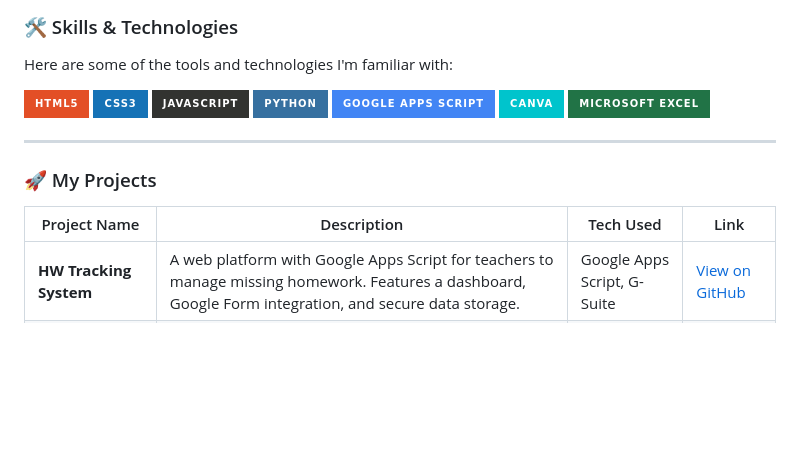
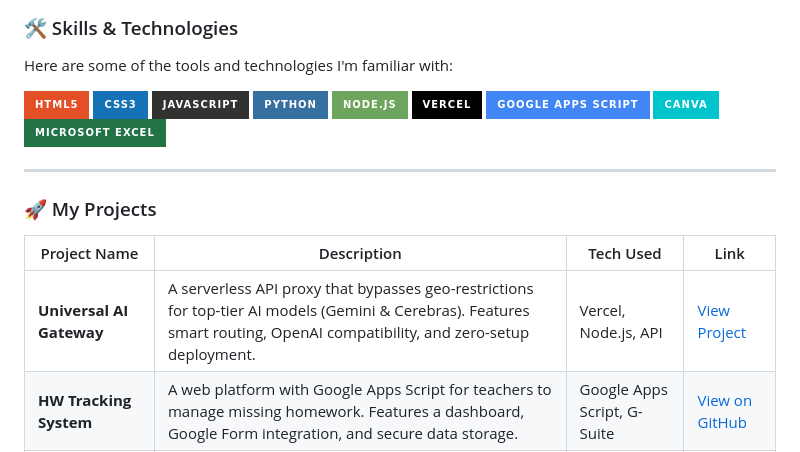
Before and after one commit to hugow0528/hugow0528, a Markdown page: README.md, the part around one of its changes. Rendered like a GitHub page; badges without logos; blank space fills up the shorter version.

```diff
--- a/README.md
+++ b/README.md
@@ -34,6 +34,8 @@ Here are some of the tools and technologies I'm familiar with:
 ![CSS3](https://img.shields.io/badge/css3-%231572B6.svg?style=for-the-badge&logo=css3&logoColor=white)
 ![JavaScript](https://img.shields.io/badge/javascript-%23323330.svg?style=for-the-badge&logo=javascript&logoColor=%23F7DF1E)
 ![Python](https://img.shields.io/badge/python-3670A0?style=for-the-badge&logo=python&logoColor=ffdd54)
+![NodeJS](https://img.shields.io/badge/node.js-6DA55F?style=for-the-badge&logo=node.js&logoColor=white)
+![Vercel](https://img.shields.io/badge/vercel-%23000000.svg?style=for-the-badge&logo=vercel&logoColor=white)
 ![Google Apps Script](https://img.shields.io/badge/Google%20Apps%20Script-4285F4?style=for-the-badge&logo=google&logoColor=white)
 ![Canva](https://img.shields.io/badge/Canva-%2300C4CC.svg?style=for-the-badge&logo=Canva&logoColor=white)
 ![Microsoft Excel](https://img.shields.io/badge/Microsoft_Excel-217346?style=for-the-badge&logo=microsoft-excel&logoColor=white)
@@ -44,6 +46,7 @@ Here are some of the tools and technologies I'm familiar with:
 
 | Project Name                | Description                                                                                                                                                             | Tech Used                     | Link                                                                   |
 | --------------------------- | ----------------------------------------------------------------------------------------------------------------------------------------------------------------------- | ----------------------------- | ---------------------------------------------------------------------- |
+| **Universal AI Gateway**    | A serverless API proxy that bypasses geo-restrictions for top-tier AI models (Gemini & Cerebras). Features smart routing, OpenAI compatibility, and zero-setup deployment.| Vercel, Node.js, API          | [View Project](https://github.com/hugow0528/Universal-AI-Gateway)                        |
 | **HW Tracking System**      | A web platform with Google Apps Script for teachers to manage missing homework. Features a dashboard, Google Form integration, and secure data storage.                   | Google Apps Script, G-Suite   | [View on GitHub](https://github.com/hugow0528/HW-tracking-system)      |
 | **EduGenius AI**            | An AI-powered learning platform combining educational psychology with tools like "Ask AI", "Guide Learning", and a DSE-focused "Dictionary AI".                           | HTML, CSS, JS, AI APIs        | [View Project](https://hugo.wuaze.com/edugenius-final-1/)              |
 | **OrionAI English Suite**   | A specialized toolkit for HKDSE English students, providing AI-driven assistance for the entire essay writing process.                                                     | HTML, CSS, JS, AI Vision API  | [View Project](https://hugo_wong.pyscriptapps.com/orionai5-3/latest/)                       |
```
Also changed, not shown: other parts of README.md (+1 -1 lines).
